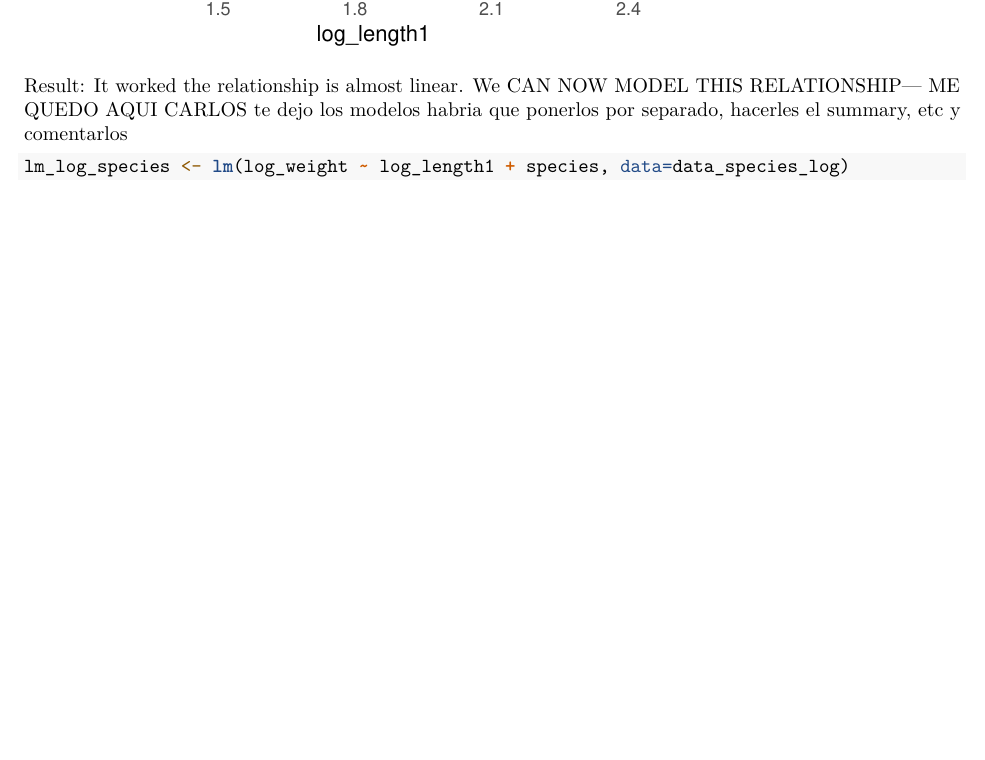
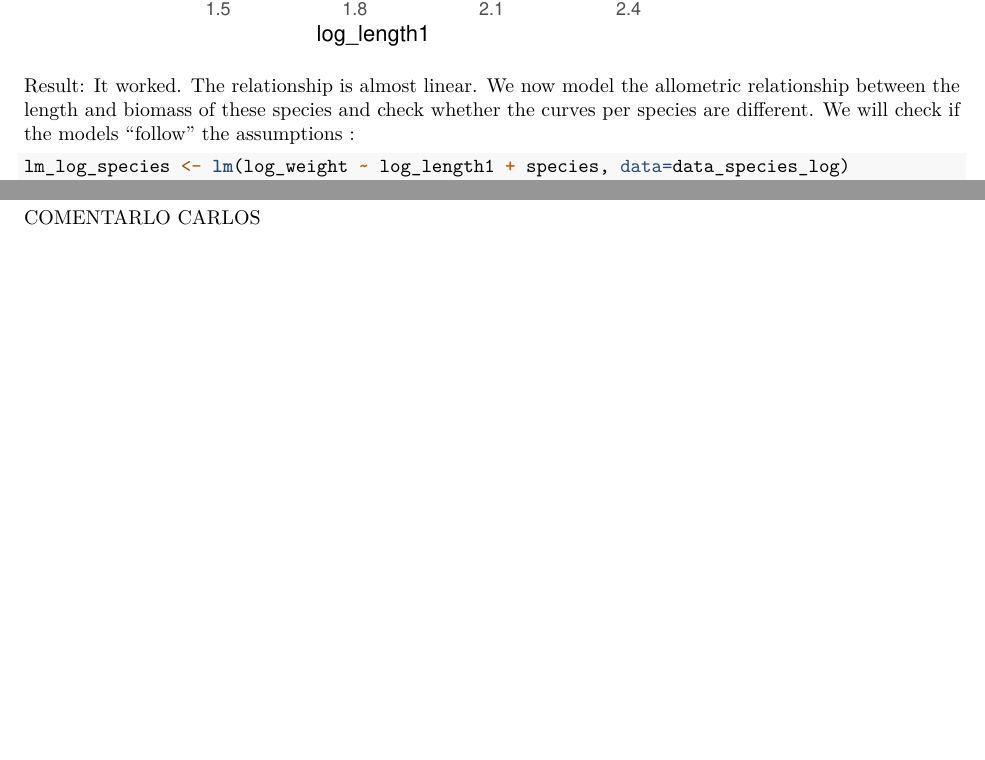
Before and after one commit to R-AEET-2022/LTER_CML_CAK, an R Markdown document (outputs/LTER_allometry.Rmd): part of page 4 of 12 before the commit and two parts of pages 4 and 5 of 5 after it, the two joined at a grey line, cut so that both start at the same text, the shorter picture padded with empty space. Rendered offline with R 4.5, knitr and Pandoc, then LaTeX, with nearby package versions; some code elsewhere in the file could not run offline.

Commit message:
casi completo, por si quieres trabajar en este Carlos

````diff
--- a/outputs/LTER_allometry.Rmd
+++ b/outputs/LTER_allometry.Rmd
@@ -103,7 +103,10 @@ ggplot(data_species_log, aes(x = log_length1,
 
 ```
 
-Result: It worked the relationship is almost linear.
-We CAN NOW MODEL THIS RELATIONSHIP--- ME QUEDO AQUI CARLOS
-te dejo los modelos habria que ponerlos por separado,  hacerles el summary, etc
-y comentarlos
+Result: It worked. The relationship is almost linear.
+We now model the allometric relationship between the length and biomass of these species and check
+whether the curves per species are different. We will check if the models
+"follow" the assumptions :
+
+```{r first model}
+lm_log_species <- lm(log_weight ~ log_length1 + species, data=data_species_log)
@@ -110,3 +118,2 @@ y comentarlos
 
 ```{r}
-lm_log_species <- lm(log_weight ~ log_length1 + species, data=data_species_log)
````
Also changed, not shown: outputs/LTER_allometry.Rmd (13 more changed lines).
